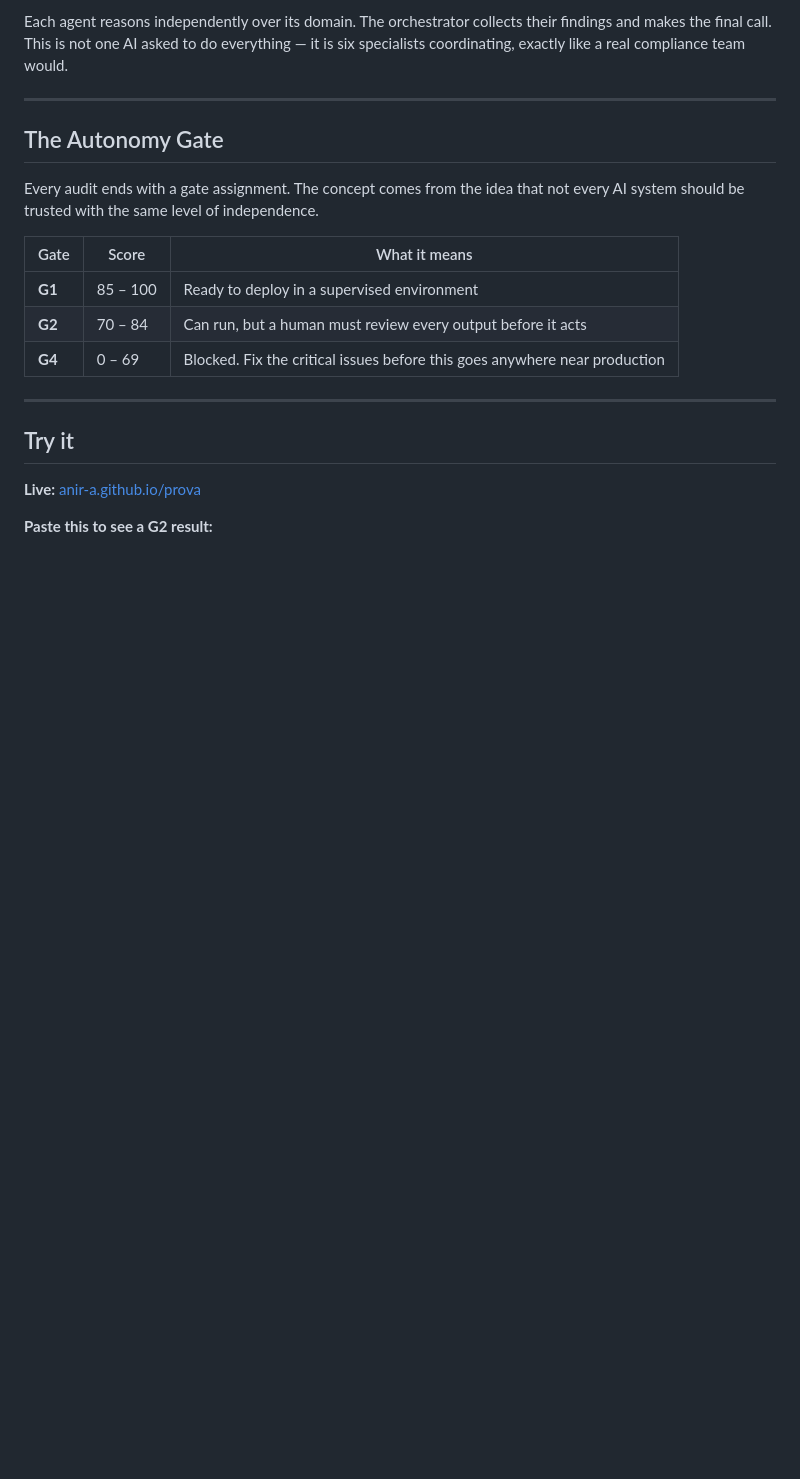
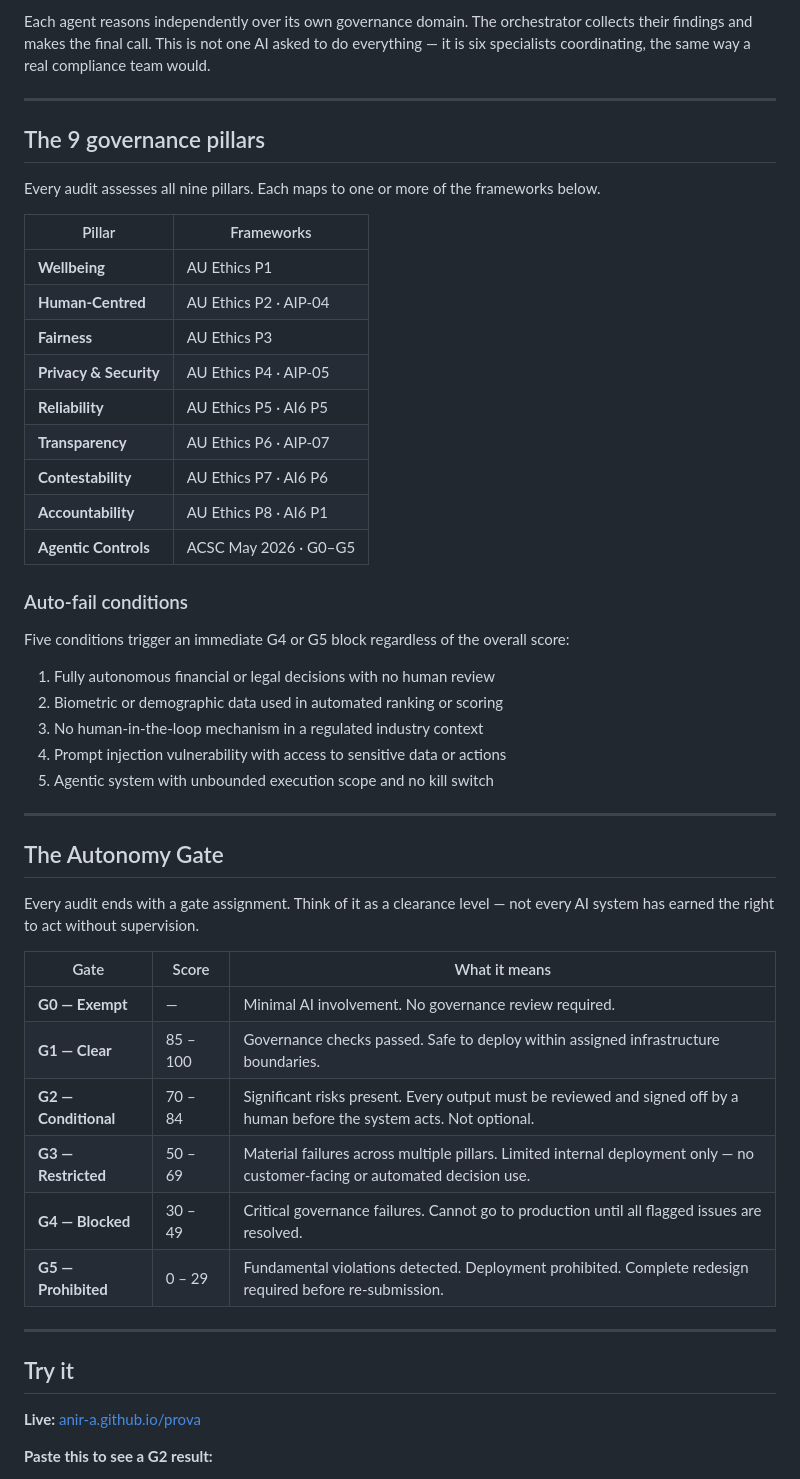
Before and after one commit to Anir-a/prova, a Markdown page: README.md, the part around one of its changes. Rendered like a GitHub page; blank space fills up the shorter version.

````diff
--- a/README.md
+++ b/README.md
@@ -55,18 +73,49 @@ You paste your agent description
 ```
 
-Each agent reasons independently over its domain. The orchestrator collects their findings and makes the final call. This is not one AI asked to do everything — it is six specialists coordinating, exactly like a real compliance team would.
+Each agent reasons independently over its own governance domain. The orchestrator collects their findings and makes the final call. This is not one AI asked to do everything — it is six specialists coordinating, the same way a real compliance team would.
+
+---
+
+## The 9 governance pillars
+
+Every audit assesses all nine pillars. Each maps to one or more of the frameworks below.
+
+| Pillar | Frameworks |
+|---|---|
+| **Wellbeing** | AU Ethics P1 |
+| **Human-Centred** | AU Ethics P2 · AIP-04 |
+| **Fairness** | AU Ethics P3 |
+| **Privacy & Security** | AU Ethics P4 · AIP-05 |
+| **Reliability** | AU Ethics P5 · AI6 P5 |
+| **Transparency** | AU Ethics P6 · AIP-07 |
+| **Contestability** | AU Ethics P7 · AI6 P6 |
+| **Accountability** | AU Ethics P8 · AI6 P1 |
+| **Agentic Controls** | ACSC May 2026 · G0–G5 |
+
+### Auto-fail conditions
+
+Five conditions trigger an immediate G4 or G5 block regardless of the overall score:
+
+1. Fully autonomous financial or legal decisions with no human review
+2. Biometric or demographic data used in automated ranking or scoring
+3. No human-in-the-loop mechanism in a regulated industry context
+4. Prompt injection vulnerability with access to sensitive data or actions
+5. Agentic system with unbounded execution scope and no kill switch
 
 ---
 
 ## The Autonomy Gate
 
-Every audit ends with a gate assignment. The concept comes from the idea that not every AI system should be trusted with the same level of independence.
+Every audit ends with a gate assignment. Think of it as a clearance level — not every AI system has earned the right to act without supervision.
 
 | Gate | Score | What it means |
 |---|---|---|
-| **G1** | 85 – 100 | Ready to deploy in a supervised environment |
-| **G2** | 70 – 84 | Can run, but a human must review every output before it acts |
-| **G4** | 0 – 69 | Blocked. Fix the critical issues before this goes anywhere near production |
+| **G0 — Exempt** | — | Minimal AI involvement. No governance review required. |
+| **G1 — Clear** | 85 – 100 | Governance checks passed. Safe to deploy within assigned infrastructure boundaries. |
+| **G2 — Conditional** | 70 – 84 | Significant risks present. Every output must be reviewed and signed off by a human before the system acts. Not optional. |
+| **G3 — Restricted** | 50 – 69 | Material failures across multiple pillars. Limited internal deployment only — no customer-facing or automated decision use. |
+| **G4 — Blocked** | 30 – 49 | Critical governance failures. Cannot go to production until all flagged issues are resolved. |
+| **G5 — Prohibited** | 0 – 29 | Fundamental violations detected. Deployment prohibited. Complete redesign required before re-submission. |
 
 ---
 
````
Also changed, not shown: other parts of README.md (+51 -37 lines).
